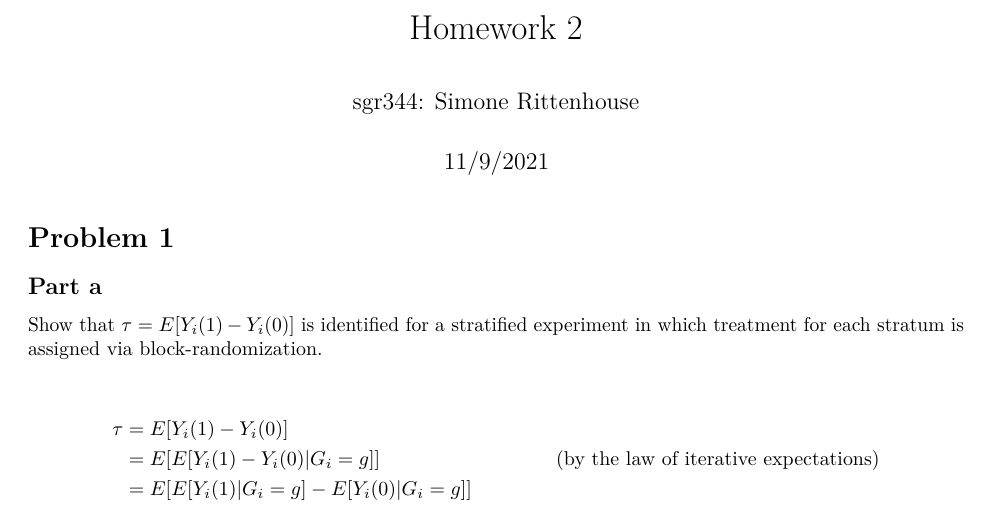
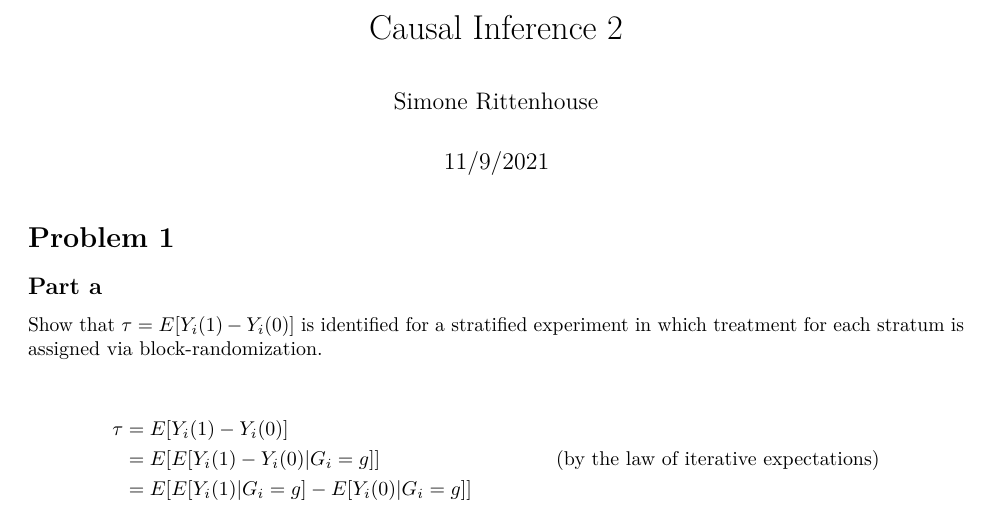
Before and after one commit to SimoneRitt/Undergrad-Projects, an R Markdown document (R/CausalInference2.Rmd): part of page 1 of 11, cut at the place of the change. Rendered offline with R 4.5, knitr and Pandoc, then LaTeX, with nearby package versions; some code elsewhere in the file could not run offline.

Commit message:
Update CausalInference2.Rmd

```diff
--- a/R/CausalInference2.Rmd
+++ b/R/CausalInference2.Rmd
@@ -1,6 +1,6 @@
 ---
-title: "Homework 2"
-author: 'sgr344: Simone Rittenhouse'
+title: "Causal Inference 2"
+author: 'Simone Rittenhouse'
 date: "11/9/2021"
 output:
   pdf_document: default
```
